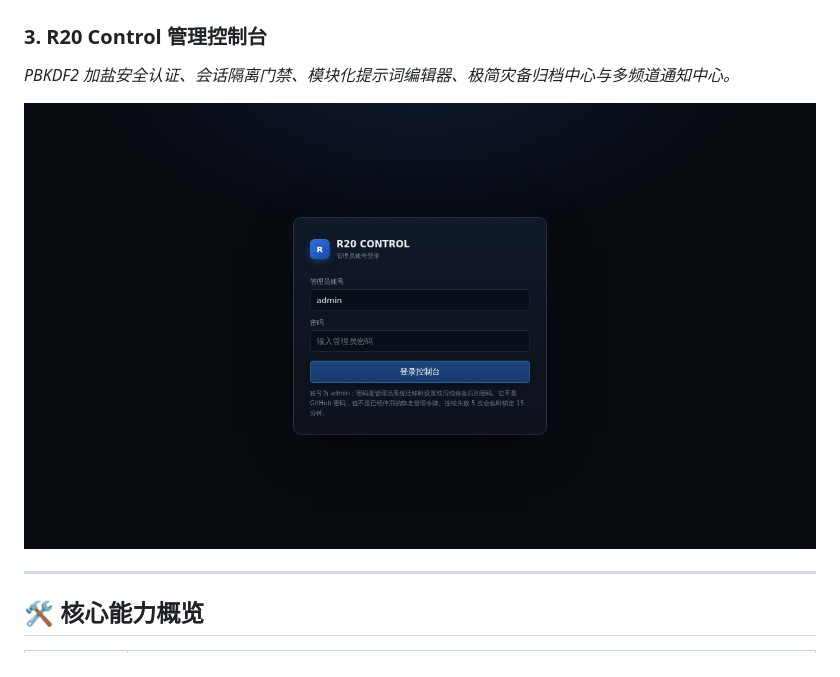
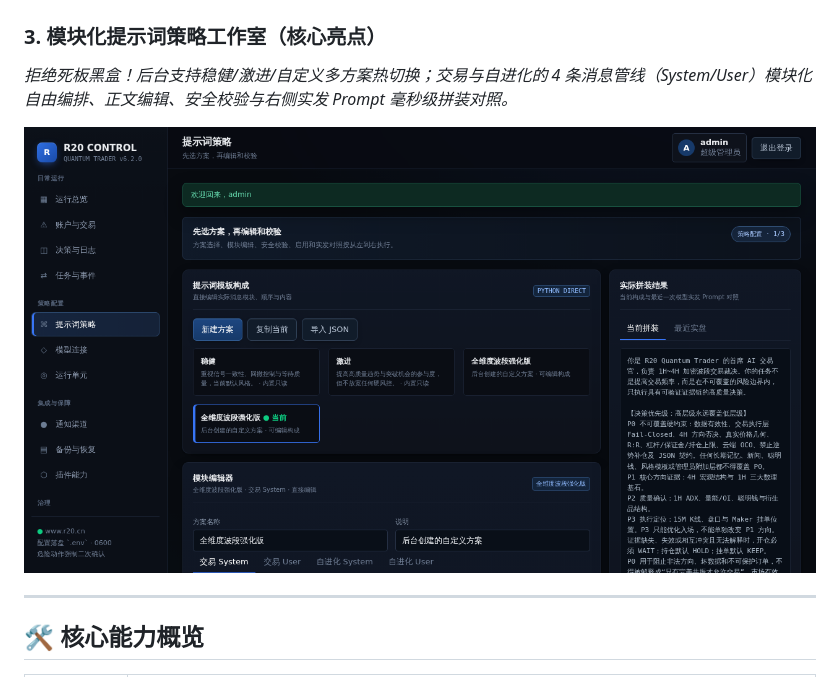
Before and after one commit to 0xdabiaoge/r20-quantum-trader, a Markdown page: README.md, the part around the change. GitHub-like rendering; pictures changed too: docs/images/admin_prompt_studio.png (added).

Commit message:
docs: showcase modular prompt strategy studio screenshot in README

```diff
--- a/README.md
+++ b/README.md
@@ -43,10 +43,10 @@
 
 ![AI 全维因子矩阵](docs/images/dashboard_factors.png)
 
-### 3. R20 Control 管理控制台
-*PBKDF2 加盐安全认证、会话隔离门禁、模块化提示词编辑器、极简灾备归档中心与多频道通知中心。*
+### 3. 模块化提示词策略工作室（核心亮点）
+*拒绝死板黑盒！后台支持稳健/激进/自定义多方案热切换；交易与自进化的 4 条消息管线（System/User）模块化自由编排、正文编辑、安全校验与右侧实发 Prompt 毫秒级拼装对照。*
 
-![后台登录页](docs/images/admin_login.png)
+![模块化提示词策略工作室](docs/images/admin_prompt_studio.png)
 
 ---
 
```
